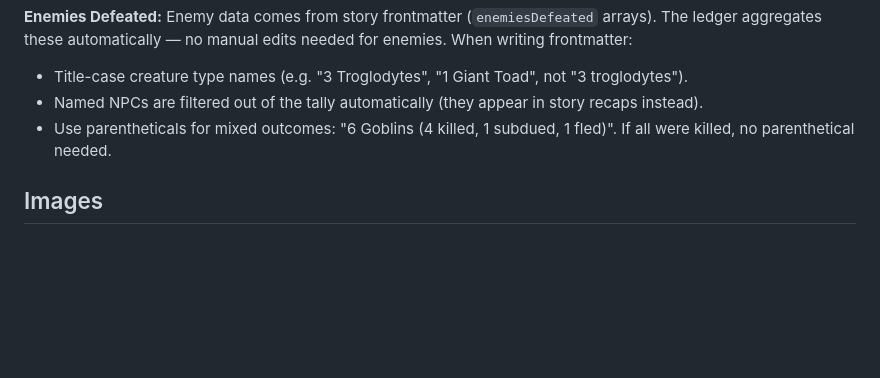
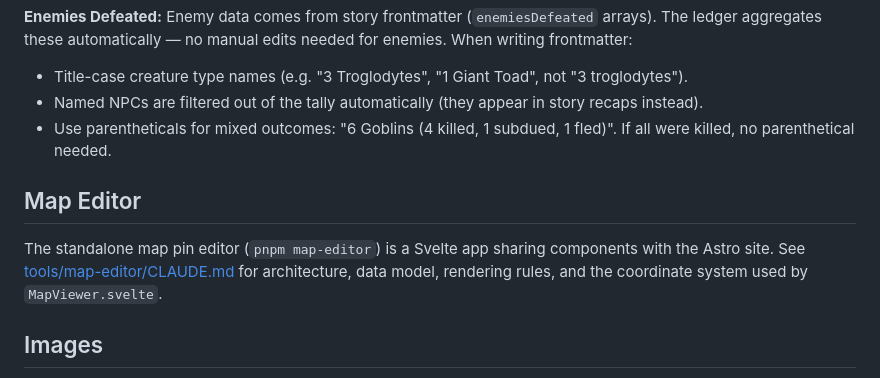
Before and after one commit to tburry/hobbity, a Markdown page: CLAUDE.md, the part around the change. Drawn GitHub-style; blank space fills up the shorter version.

```diff
--- a/CLAUDE.md
+++ b/CLAUDE.md
@@ -178,6 +178,10 @@ The Ledger (`src/pages/ledger.astro`) tracks party statistics across sessions. U
 - Named NPCs are filtered out of the tally automatically (they appear in story recaps instead).
 - Use parentheticals for mixed outcomes: "6 Goblins (4 killed, 1 subdued, 1 fled)". If all were killed, no parenthetical needed.
 
+## Map Editor
+
+The standalone map pin editor (`pnpm map-editor`) is a Svelte app sharing components with the Astro site. See [tools/map-editor/CLAUDE.md](tools/map-editor/CLAUDE.md) for architecture, data model, rendering rules, and the coordinate system used by `MapViewer.svelte`.
+
 ## Images
 
 All images live in `src/assets/images/`. Astro automatically optimizes them and generates responsive `srcset` attributes at build time. No manual small/thumbnail versions needed.
```
Also changed, not shown: tools/map-editor/CLAUDE.md (added, +163 -0 lines).
